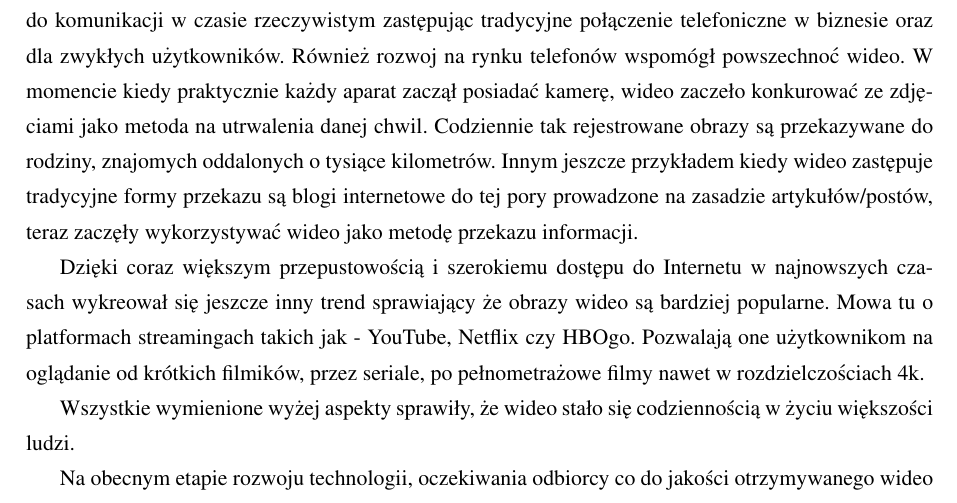
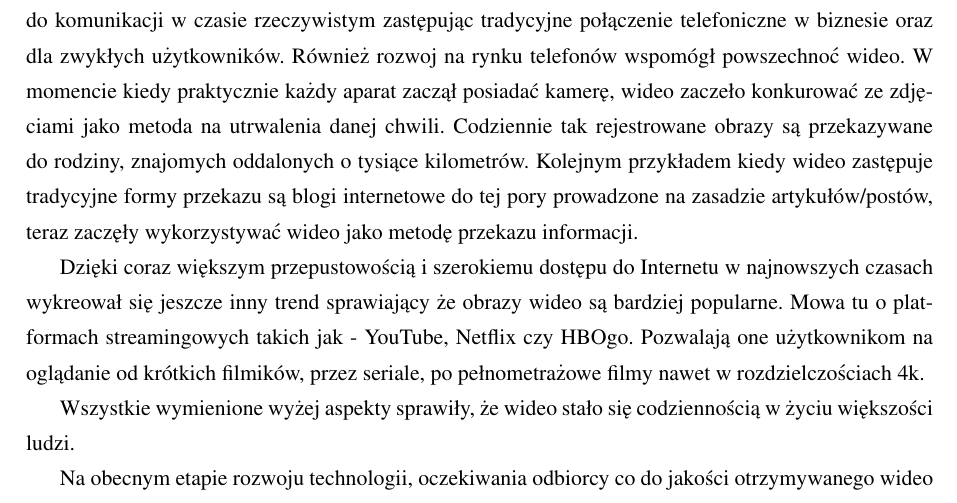
Before and after one commit to Alop1/Video_QoE, a LaTeX thesis (praca.tex, which reads content.tex): part of page 7 of 15, cut so that both start at the same text. Compiled offline with pdfLaTeX.

Commit message:
literowki

```diff
--- a/content.tex
+++ b/content.tex
@@ -11,9 +11,9 @@
 \item Co poszerza moja  praca i jej cel.
 \end{itemize}
 
-Pierwsze obrazy wideo powstały już na początku XX wieku i opierały się na mechanicznie obracających się dyskach. Technologia ta istniała głownie w sferze badań akademickich i nie zdominowała rynku. Dopiero z wprowadzeniem cathode-ray tube (CRT), wraz z telewizją analogową, wideo zaczęło być wykorzystywane komercyjnie.  Z czasem rozwój technologii pozwolił na wprowadzenie telewizji cyfrowej, która zapewniała wyższą jakość obrazu oraz lepsze wykorzystanie zasobów. Wideo razem z audio okazały się również znakomitym środkiem wymiany informacji. Coraz częściej wykorzystywane do komunikacji w czasie rzeczywistym zastępując tradycyjne połączenie telefoniczne w biznesie oraz dla zwykłych użytkowników. Również rozwoj na rynku telefonów wspomógł powszechnoć wideo. W momencie kiedy praktycznie każdy aparat  zaczął posiadać kamerę, wideo zaczeło konkurować ze zdjęciami jako metoda na utrwalenia danej chwil. Codziennie tak rejestrowane obrazy są przekazywane do rodziny, znajomych oddalonych o tysiące kilometrów. Innym jeszcze przykładem kiedy wideo zastępuje tradycyjne formy przekazu są  blogi internetowe do tej pory prowadzone na zasadzie artykułów/postów, teraz zaczęły wykorzystywać wideo jako metodę  przekazu informacji.
+Pierwsze obrazy wideo powstały już na początku XX wieku i opierały się na mechanicznie obracających się dyskach. Technologia ta istniała głownie w sferze badań akademickich i nie zdominowała rynku. Dopiero z wprowadzeniem cathode-ray tube (CRT), wraz z telewizją analogową, wideo zaczęło być wykorzystywane komercyjnie.  Z czasem rozwój technologii pozwolił na wprowadzenie telewizji cyfrowej, która zapewniała wyższą jakość obrazu oraz lepsze wykorzystanie zasobów. Wideo razem z audio okazały się również znakomitym środkiem wymiany informacji. Coraz częściej wykorzystywane do komunikacji w czasie rzeczywistym zastępując tradycyjne połączenie telefoniczne w biznesie oraz dla zwykłych użytkowników. Również rozwoj na rynku telefonów wspomógł powszechnoć wideo. W momencie kiedy praktycznie każdy aparat  zaczął posiadać kamerę, wideo zaczeło konkurować ze zdjęciami jako metoda na utrwalenia danej chwili. Codziennie tak rejestrowane obrazy są przekazywane do rodziny, znajomych oddalonych o tysiące kilometrów. Kolejnym przykładem kiedy wideo zastępuje tradycyjne formy przekazu są  blogi internetowe do tej pory prowadzone na zasadzie artykułów/postów, teraz zaczęły wykorzystywać wideo jako metodę  przekazu informacji.
 
-Dzięki coraz większym przepustowością i szerokiemu dostępu do Internetu w najnowszych czasach wykreował się jeszcze inny trend sprawiający że obrazy wideo są bardziej popularne. Mowa tu o platformach streamingach takich jak - YouTube, Netflix czy HBOgo. Pozwalają one użytkownikom na oglądanie od krótkich filmików, przez seriale, po pełnometrażowe filmy nawet w rozdzielczościach 4k. \par
+Dzięki coraz większym przepustowością i szerokiemu dostępu do Internetu w najnowszych czasach wykreował się jeszcze inny trend sprawiający że obrazy wideo są bardziej popularne. Mowa tu o platformach streamingowych takich jak - YouTube, Netflix czy HBOgo. Pozwalają one użytkownikom na oglądanie od krótkich filmików, przez seriale, po pełnometrażowe filmy nawet w rozdzielczościach 4k. \par
 
 %.Jako kolejny kierunek rozwoju wideo można potraktować powstałe w ostatnich latach platformy, typu Youtube, netflix czy HBOgo, pozwalające użytkownikom na streamowanie od krótkich %filmikow, przez seriale, po pełonometrazowe filmy nawet w rozdzielczochach 4k. \par
 
```
Also changed, not shown: praca.pdf, 1 other file.
